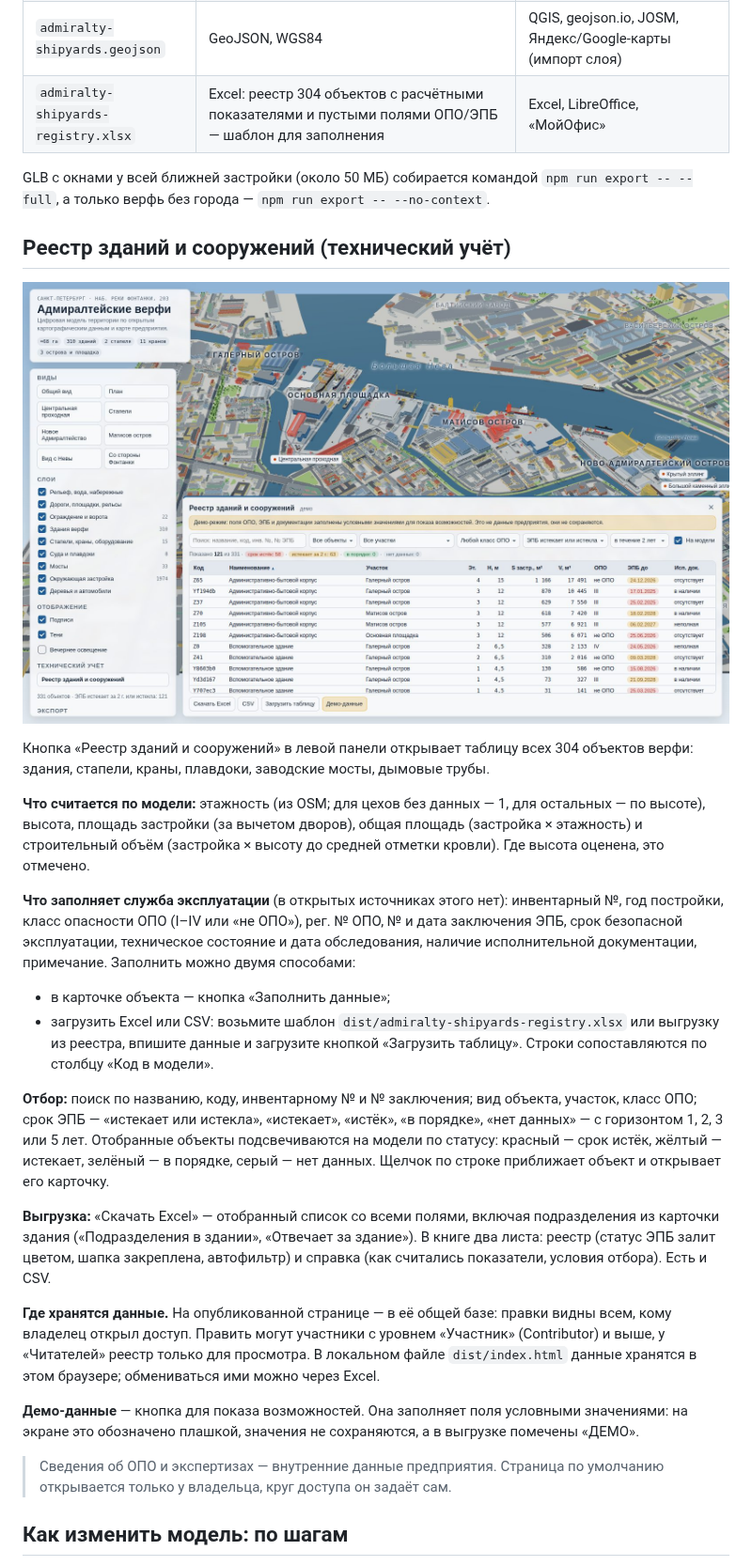
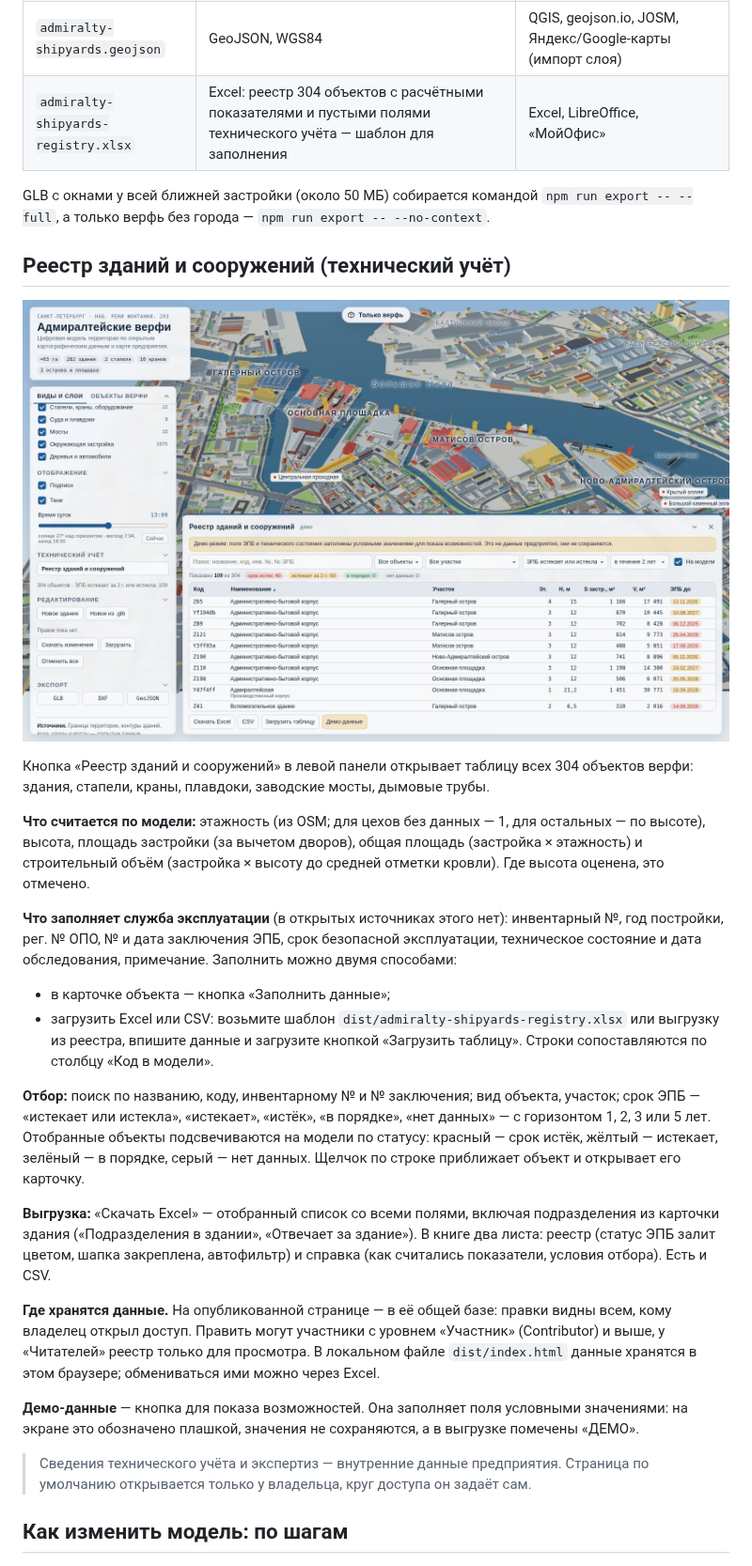
Before and after one commit to MaxBarulin/Promo_CAD_tools, a Markdown page: admiralty-shipyards-territory/README.md, the part around one of its changes. Shown at 94% size. GitHub-like rendering; pictures changed too: admiralty-shipyards-territory/docs/img/registry.jpg.

```diff
--- a/admiralty-shipyards-territory/README.md
+++ b/admiralty-shipyards-territory/README.md
@@ -54,7 +54,7 @@
 | `admiralty-shipyards.glb` | glTF 2.0, ≈31 МБ, 2354 объекта в 9 слоях, материалы с русскими названиями, у объектов есть свойства (`extras`: id, назначение, высота, размеры) | Blender, 3ds Max, SketchUp (через плагин), Unreal/Unity, Windows 3D Viewer, онлайн-просмотрщики glTF |
 | `admiralty-shipyards-plan.dxf` | DXF R12, метры, 19 слоёв (`BUILDINGS_SHIPYARD`, `FENCE`, `ROADS_CITY`, `SLIPWAYS`…). Контуры зданий — замкнутые полилинии с высотой (thickness), в 3D-виде это объёмы | AutoCAD, nanoCAD, КОМПАС-3D, BricsCAD, LibreCAD |
 | `admiralty-shipyards.geojson` | GeoJSON, WGS84 | QGIS, geojson.io, JOSM, Яндекс/Google-карты (импорт слоя) |
-| `admiralty-shipyards-registry.xlsx` | Excel: реестр 304 объектов с расчётными показателями и пустыми полями ОПО/ЭПБ — шаблон для заполнения | Excel, LibreOffice, «МойОфис» |
+| `admiralty-shipyards-registry.xlsx` | Excel: реестр 304 объектов с расчётными показателями и пустыми полями технического учёта — шаблон для заполнения | Excel, LibreOffice, «МойОфис» |
 
 GLB с окнами у всей ближней застройки (около 50 МБ) собирается командой `npm run export -- --full`, а только верфь без города — `npm run export -- --no-context`.
 
@@ -66,12 +66,12 @@ GLB с окнами у всей ближней застройки (около 50
 
 **Что считается по модели:** этажность (из OSM; для цехов без данных — 1, для остальных — по высоте), высота, площадь застройки (за вычетом дворов), общая площадь (застройка × этажность) и строительный объём (застройка × высоту до средней отметки кровли). Где высота оценена, это отмечено.
 
-**Что заполняет служба эксплуатации** (в открытых источниках этого нет): инвентарный №, год постройки, класс опасности ОПО (I–IV или «не ОПО»), рег. № ОПО, № и дата заключения ЭПБ, срок безопасной эксплуатации, техническое состояние и дата обследования, наличие исполнительной документации, примечание. Заполнить можно двумя способами:
+**Что заполняет служба эксплуатации** (в открытых источниках этого нет): инвентарный №, год постройки, рег. № ОПО, № и дата заключения ЭПБ, срок безопасной эксплуатации, техническое состояние и дата обследования, примечание. Заполнить можно двумя способами:
 
 - в карточке объекта — кнопка «Заполнить данные»;
 - загрузить Excel или CSV: возьмите шаблон `dist/admiralty-shipyards-registry.xlsx` или выгрузку из реестра, впишите данные и загрузите кнопкой «Загрузить таблицу». Строки сопоставляются по столбцу «Код в модели».
 
-**Отбор:** поиск по названию, коду, инвентарному № и № заключения; вид объекта, участок, класс ОПО; срок ЭПБ — «истекает или истекла», «истекает», «истёк», «в порядке», «нет данных» — с горизонтом 1, 2, 3 или 5 лет. Отобранные объекты подсвечиваются на модели по статусу: красный — срок истёк, жёлтый — истекает, зелёный — в порядке, серый — нет данных. Щелчок по строке приближает объект и открывает его карточку.
+**Отбор:** поиск по названию, коду, инвентарному № и № заключения; вид объекта, участок; срок ЭПБ — «истекает или истекла», «истекает», «истёк», «в порядке», «нет данных» — с горизонтом 1, 2, 3 или 5 лет. Отобранные объекты подсвечиваются на модели по статусу: красный — срок истёк, жёлтый — истекает, зелёный — в порядке, серый — нет данных. Щелчок по строке приближает объект и открывает его карточку.
 
 **Выгрузка:** «Скачать Excel» — отобранный список со всеми полями, включая подразделения из карточки здания («Подразделения в здании», «Отвечает за здание»). В книге два листа: реестр (статус ЭПБ залит цветом, шапка закреплена, автофильтр) и справка (как считались показатели, условия отбора). Есть и CSV.
 
@@ -79,7 +79,7 @@ GLB с окнами у всей ближней застройки (около 50
 
 **Демо-данные** — кнопка для показа возможностей. Она заполняет поля условными значениями: на экране это обозначено плашкой, значения не сохраняются, а в выгрузке помечены «ДЕМО».
 
-> Сведения об ОПО и экспертизах — внутренние данные предприятия. Страница по умолчанию открывается только у владельца, круг доступа он задаёт сам.
+> Сведения технического учёта и экспертиз — внутренние данные предприятия. Страница по умолчанию открывается только у владельца, круг доступа он задаёт сам.
 
 ## Как изменить модель: по шагам
 
```
Also changed, not shown: other parts of admiralty-shipyards-territory/README.md (+1 -1 lines), 13 other files.
